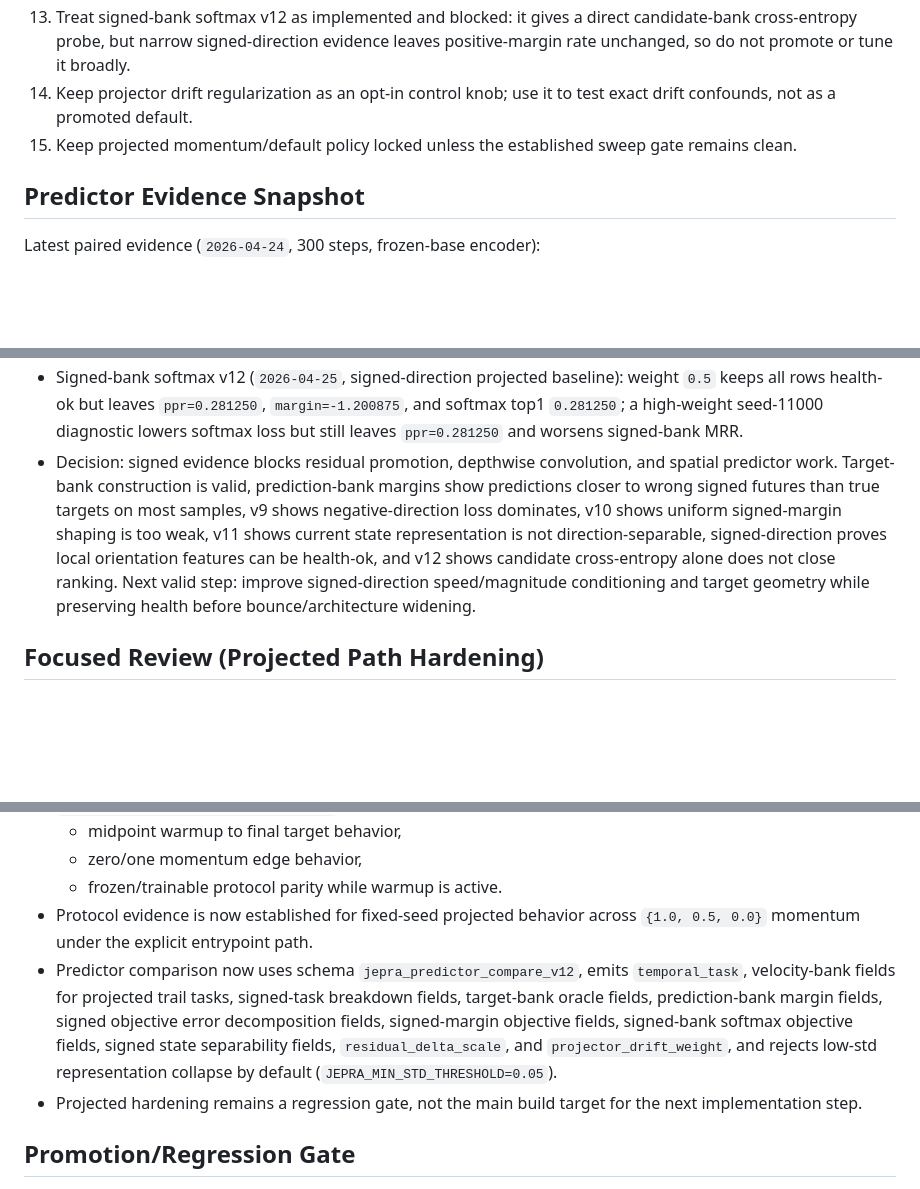
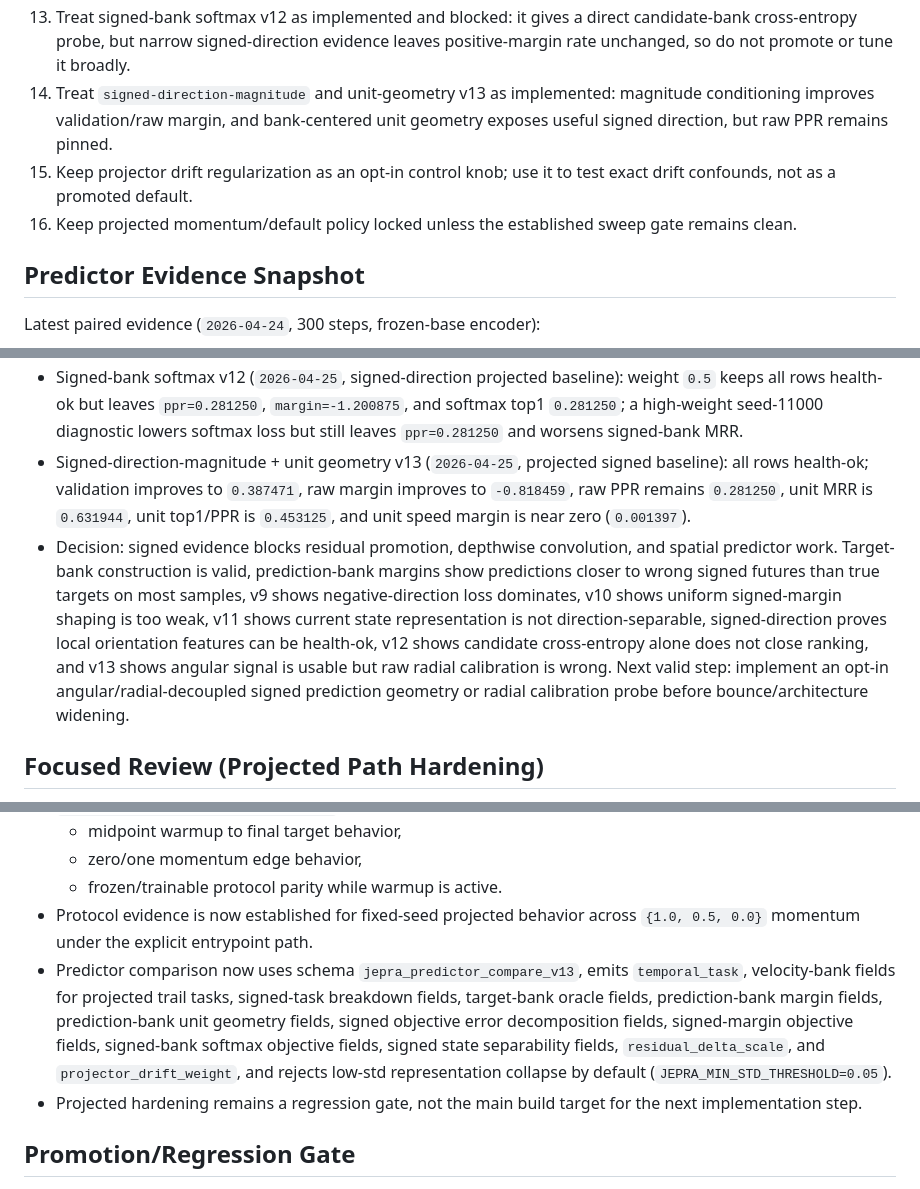
Before and after one commit to ChrisRPL/jepra, a Markdown page: agent-wiki/04-implementation-guidelines-and-next-steps.md, 3 parts joined by grey strips. Drawn GitHub-style; blank space fills up the shorter version.

Commit message:
docs: record signed direction magnitude evidence

```diff
--- a/agent-wiki/04-implementation-guidelines-and-next-steps.md
+++ b/agent-wiki/04-implementation-guidelines-and-next-steps.md
@@ -41,8 +41,9 @@ Current high-value implementation path:
 11. Treat signed state separability v11 as implemented: current latent and projected state are near random on signed direction, so another loss-only pass is not the next best build step.
 12. Treat `--compact-encoder-mode signed-direction` as the active opt-in representation probe: scaled responses preserve state separability and pass prediction health, but prediction-bank margin remains negative, so it is not promotable yet.
 13. Treat signed-bank softmax v12 as implemented and blocked: it gives a direct candidate-bank cross-entropy probe, but narrow signed-direction evidence leaves positive-margin rate unchanged, so do not promote or tune it broadly.
-14. Keep projector drift regularization as an opt-in control knob; use it to test exact drift confounds, not as a promoted default.
-15. Keep projected momentum/default policy locked unless the established sweep gate remains clean.
+14. Treat `signed-direction-magnitude` and unit-geometry v13 as implemented: magnitude conditioning improves validation/raw margin, and bank-centered unit geometry exposes useful signed direction, but raw PPR remains pinned.
+15. Keep projector drift regularization as an opt-in control knob; use it to test exact drift confounds, not as a promoted default.
+16. Keep projected momentum/default policy locked unless the established sweep gate remains clean.
 
 ## Predictor Evidence Snapshot
 
@@ -95,7 +96,8 @@ Velocity-trail task axis:
 - Signed state separability v11 (`2026-04-24`, same sweep): baseline and residual both have latent MRR `0.518229`, latent sign-top1 `0.468750`, projection MRR `0.518229`, and projection sign-top1 `0.468750`; four-candidate random references are MRR `0.520833` and top1 `0.25`.
 - Signed-direction compact encoder probe (`2026-04-24`, projected signed 300-step baseline, seeds `11000..11002`): response scaling keeps all rows health-ok with mean `pred_min_std=0.158783`, `target_min_std=0.750253`, state MRR `0.619792`, sign-top1 `0.609375`, target drift `0.008791`, but prediction-bank positive-margin rate is only `0.281250` and margins remain negative.
 - Signed-bank softmax v12 (`2026-04-25`, signed-direction projected baseline): weight `0.5` keeps all rows health-ok but leaves `ppr=0.281250`, `margin=-1.200875`, and softmax top1 `0.281250`; a high-weight seed-11000 diagnostic lowers softmax loss but still leaves `ppr=0.281250` and worsens signed-bank MRR.
-- Decision: signed evidence blocks residual promotion, depthwise convolution, and spatial predictor work. Target-bank construction is valid, prediction-bank margins show predictions closer to wrong signed futures than true targets on most samples, v9 shows negative-direction loss dominates, v10 shows uniform signed-margin shaping is too weak, v11 shows current state representation is not direction-separable, signed-direction proves local orientation features can be health-ok, and v12 shows candidate cross-entropy alone does not close ranking. Next valid step: improve signed-direction speed/magnitude conditioning and target geometry while preserving health before bounce/architecture widening.
+- Signed-direction-magnitude + unit geometry v13 (`2026-04-25`, projected signed baseline): all rows health-ok; validation improves to `0.387471`, raw margin improves to `-0.818459`, raw PPR remains `0.281250`, unit MRR is `0.631944`, unit top1/PPR is `0.453125`, and unit speed margin is near zero (`0.001397`).
+- Decision: signed evidence blocks residual promotion, depthwise convolution, and spatial predictor work. Target-bank construction is valid, prediction-bank margins show predictions closer to wrong signed futures than true targets on most samples, v9 shows negative-direction loss dominates, v10 shows uniform signed-margin shaping is too weak, v11 shows current state representation is not direction-separable, signed-direction proves local orientation features can be health-ok, v12 shows candidate cross-entropy alone does not close ranking, and v13 shows angular signal is usable but raw radial calibration is wrong. Next valid step: implement an opt-in angular/radial-decoupled signed prediction geometry or radial calibration probe before bounce/architecture widening.
 
 ## Focused Review (Projected Path Hardening)
 
@@ -106,7 +108,7 @@ Velocity-trail task axis:
   - zero/one momentum edge behavior,
   - frozen/trainable protocol parity while warmup is active.
 - Protocol evidence is now established for fixed-seed projected behavior across `{1.0, 0.5, 0.0}` momentum under the explicit entrypoint path.
-- Predictor comparison now uses schema `jepra_predictor_compare_v12`, emits `temporal_task`, velocity-bank fields for projected trail tasks, signed-task breakdown fields, target-bank oracle fields, prediction-bank margin fields, signed objective error decomposition fields, signed-margin objective fields, signed-bank softmax objective fields, signed state separability fields, `residual_delta_scale`, and `projector_drift_weight`, and rejects low-std representation collapse by default (`JEPRA_MIN_STD_THRESHOLD=0.05`).
+- Predictor comparison now uses schema `jepra_predictor_compare_v13`, emits `temporal_task`, velocity-bank fields for projected trail tasks, signed-task breakdown fields, target-bank oracle fields, prediction-bank margin fields, prediction-bank unit geometry fields, signed objective error decomposition fields, signed-margin objective fields, signed-bank softmax objective fields, signed state separability fields, `residual_delta_scale`, and `projector_drift_weight`, and rejects low-std representation collapse by default (`JEPRA_MIN_STD_THRESHOLD=0.05`).
 - Projected hardening remains a regression gate, not the main build target for the next implementation step.
 
 ## Promotion/Regression Gate
```
Also changed, not shown: other parts of agent-wiki/04-implementation-guidelines-and-next-steps.md (+1 -1 lines), agent-wiki/02-current-repo-state.md (+2 -1 lines).
